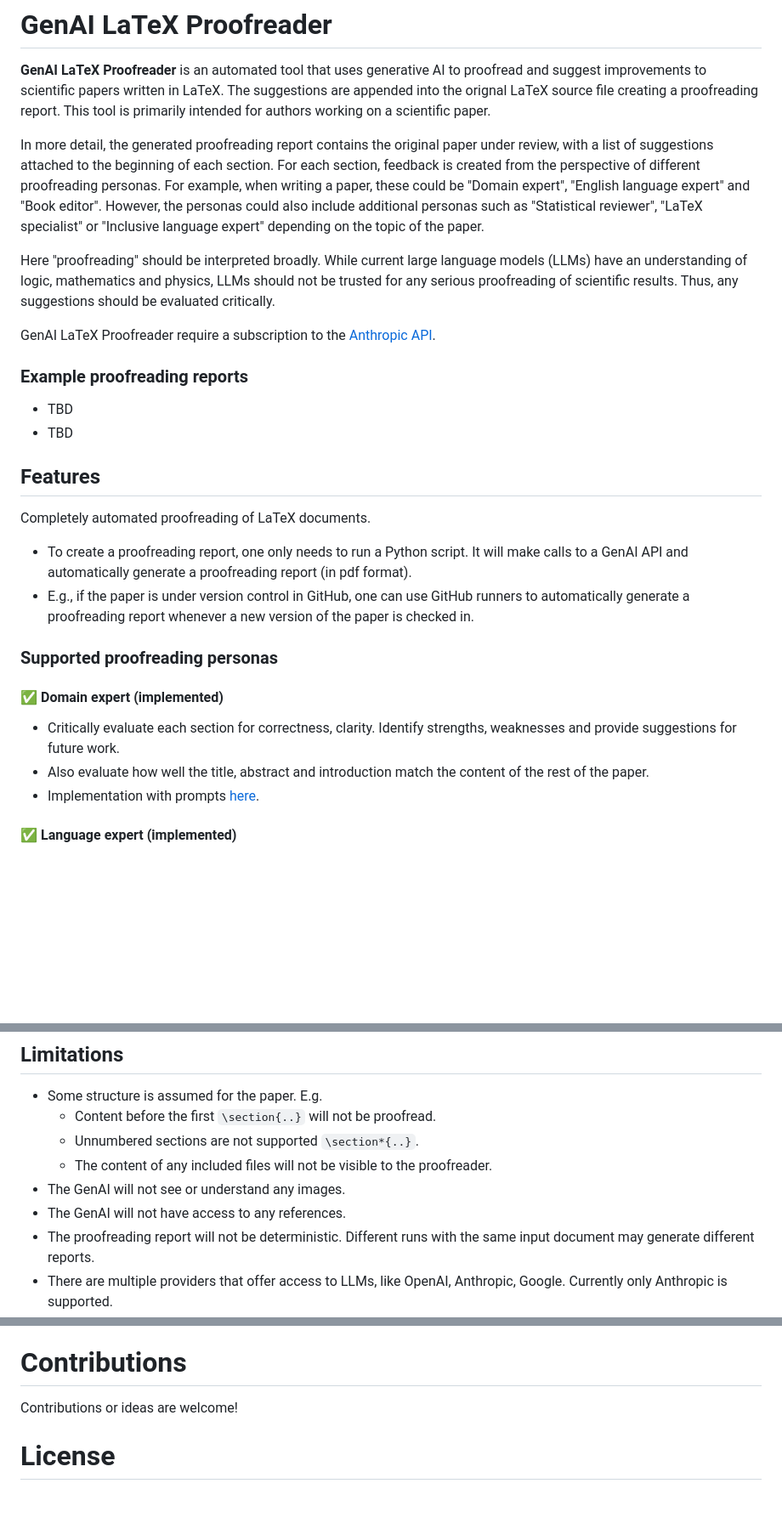
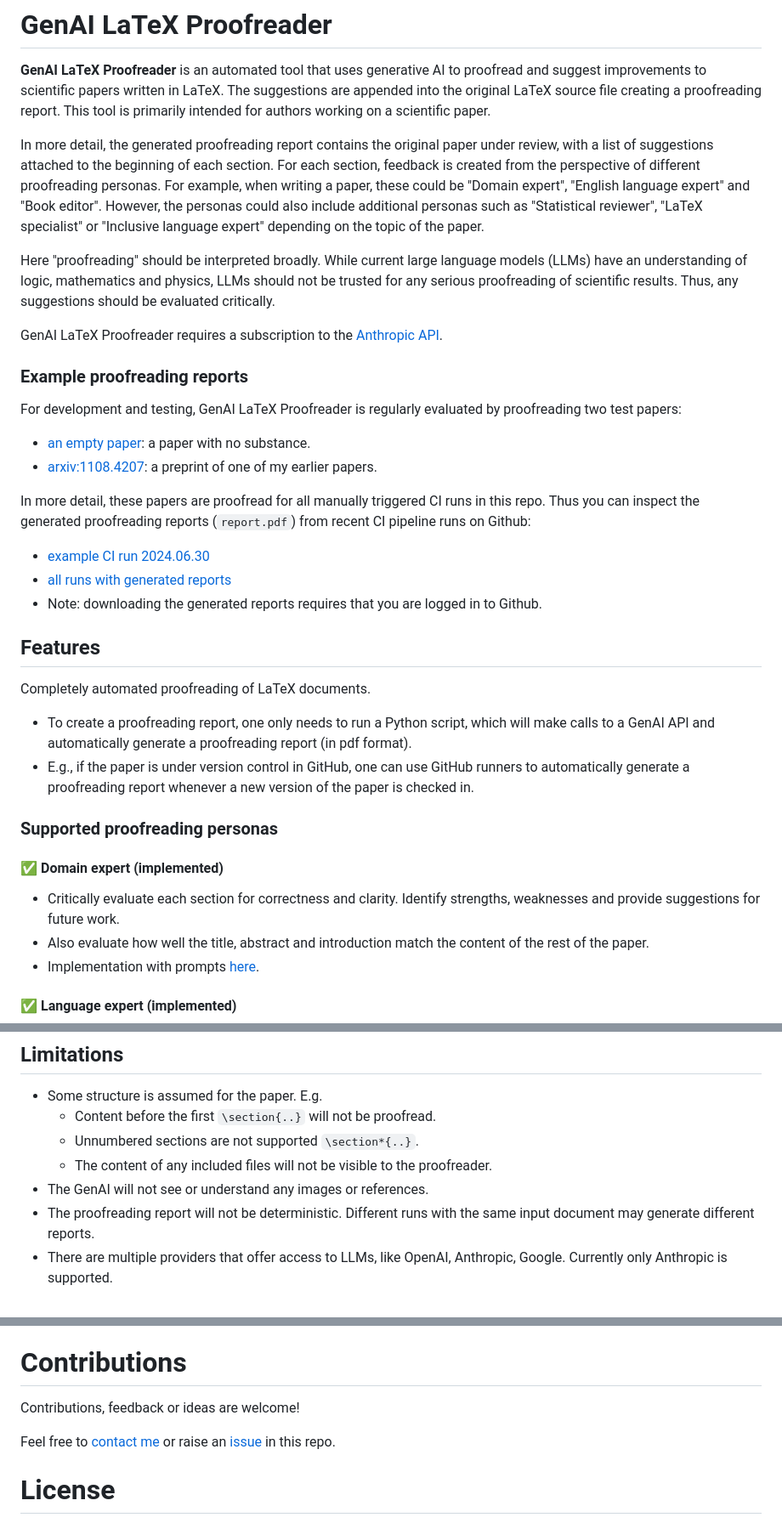
Before and after one commit to genai-latex-proofreader/genai-latex-proofreader, a Markdown page: README.md, 3 parts joined by grey strips. Shown at 85% size. GitHub-like rendering; blank space fills up the shorter version.

Commit message:
Update README with links to CI runs (#12)
first commit

```diff
--- a/README.md
+++ b/README.md
@@ -1,7 +1,7 @@
 # GenAI LaTeX Proofreader
 
 **GenAI LaTeX Proofreader** is an automated tool that uses generative AI to proofread and suggest improvements to scientific papers written in LaTeX.
-The suggestions are appended into the orignal LaTeX source file creating a proofreading report.
+The suggestions are appended into the original LaTeX source file creating a proofreading report.
 This tool is primarily intended for authors working on a scientific paper.
 
 In more detail, the generated proofreading report contains the original paper under review, with a list of suggestions attached to the beginning of each section.
@@ -13,21 +13,29 @@ Here "proofreading" should be interpreted broadly.
 While current large language models (LLMs) have an understanding of logic, mathematics and physics, LLMs should not be trusted for any serious proofreading of scientific results.
 Thus, any suggestions should be evaluated critically.
 
-GenAI LaTeX Proofreader require a subscription to the [Anthropic API](https://www.anthropic.com).
+GenAI LaTeX Proofreader requires a subscription to the [Anthropic API](https://www.anthropic.com).
 
 ### Example proofreading reports
-- TBD
-- TBD
+
+For development and testing, GenAI LaTeX Proofreader is regularly evaluated by proofreading two test papers:
+  - [an empty paper](tests/integration/assets/empty_paper.tex): a paper with no substance.
+  - [arxiv:1108.4207](https://arxiv.org/abs/1108.4207): a preprint of one of my earlier papers.
+
+In more detail, these papers are proofread for all manually triggered CI runs in this repo.
+Thus you can inspect the generated proofreading reports (`report.pdf`) from recent CI pipeline runs on Github:
+   - [example CI run 2024.06.30](https://github.com/genai-latex-proofreader/genai-latex-proofreader/actions/runs/9730918068)
+   - [all runs with generated reports](https://github.com/genai-latex-proofreader/genai-latex-proofreader/actions?query=event%3Aworkflow_dispatch+branch%3Amain)
+   - Note: downloading the generated reports requires that you are logged in to Github.
 
 ## Features
 Completely automated proofreading of LaTeX documents.
-- To create a proofreading report, one only needs to run a Python script. It will make calls to a GenAI API and automatically generate a proofreading report (in pdf format).
+- To create a proofreading report, one only needs to run a Python script, which will make calls to a GenAI API and automatically generate a proofreading report (in pdf format).
 - E.g., if the paper is under version control in GitHub, one can use GitHub runners to automatically generate a proofreading report whenever a new version of the paper is checked in.
 
 ### Supported proofreading personas
 
 #### ✅ Domain expert (implemented)
-- Critically evaluate each section for correctness, clarity. Identify strengths, weaknesses and provide suggestions for future work.
+- Critically evaluate each section for correctness and clarity. Identify strengths, weaknesses and provide suggestions for future work.
 - Also evaluate how well the title, abstract and introduction match the content of the rest of the paper.
 - Implementation with prompts [here](genai_latex_proofreader/genai_proofreader/proofreaders/domain_expert.py).
 
@@ -51,8 +59,7 @@ The idea of using different AI personas for proofreading is introduced in Ethan
    - Content before the first `\section{..}` will not be proofread.
    - Unnumbered sections are not supported `\section*{..}`.
    - The content of any included files will not be visible to the proofreader.
-- The GenAI will not see or understand any images.
-- The GenAI will not have access to any references.
+- The GenAI will not see or understand any images or references.
 - The proofreading report will not be deterministic. Different runs with the same input document may generate different reports.
 - There are multiple providers that offer access to LLMs, like OpenAI, Anthropic, Google. Currently only Anthropic is supported.
 - Your paper will be sent over the internet to the LLM provider. Please carefully read their terms of service.
@@ -135,7 +142,9 @@ The below list contain some references and related works that may be helpful to
 
 # Contributions
 
-Contributions or ideas are welcome!
+Contributions, feedback or ideas are welcome!
+
+Feel free to [contact me](https://github.com/matiasdahl) or raise an [issue](https://github.com/genai-latex-proofreader/genai-latex-proofreader/issues) in this repo.
 
 # License
 
```
Also changed, not shown: other parts of README.md (+3 -3 lines).
